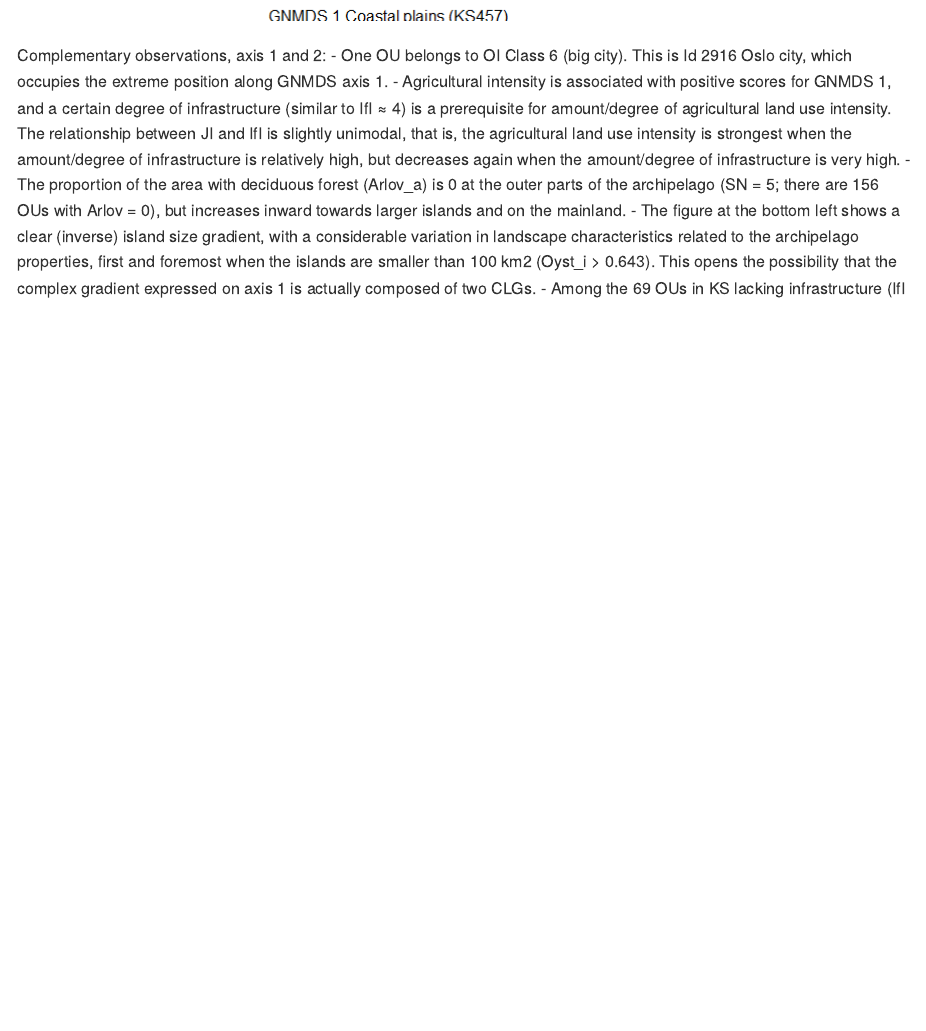
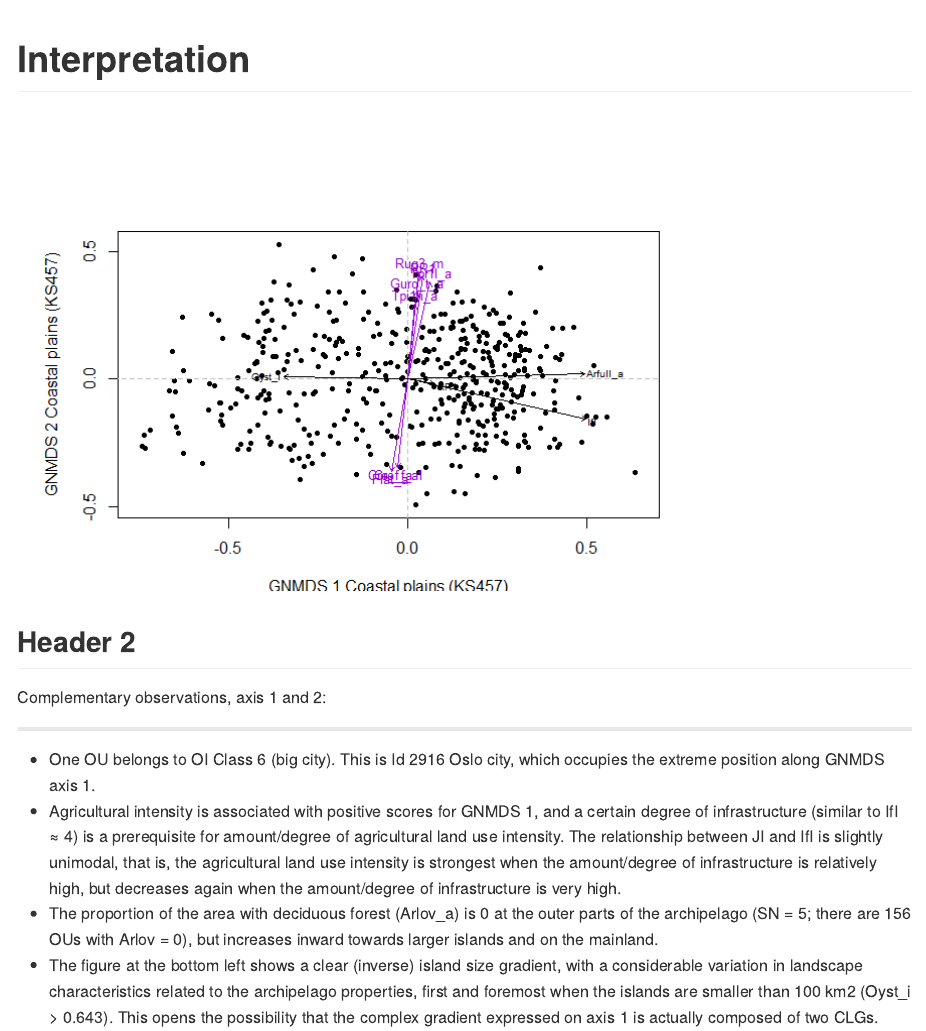
Before and after one commit to trosim/NiN_Landscape_Analysis, an R Markdown document (Landscape_analysis_example.Rmd): the page in a window 1100 px wide, from 5110 px down before the commit and from 4640 px down after it, so that both start at the same text. The pictures show the output file Landscape_analysis_example.md that the author committed with the source, drawn offline in the style of GitHub.

Commit message:
Layout and twxt updates (test)

````diff
--- a/Landscape_analysis_example.Rmd
+++ b/Landscape_analysis_example.Rmd
@@ -368,6 +368,8 @@ plot(ordvek12SN,arrow.mul=.58,col="blue3",add=T,cex=0.8)
 
 ```
 
+# Interpretation
+
 ```{r, cache = TRUE, echo=FALSE}
 
 #Tegner diagrammet for aksene 1 og 2
@@ -383,13 +385,18 @@ plot(ordvek133,arrow.mul=.61,col="black",add=T,cex=0.6)
 
 ```
 
+## Header 2
+
 Complementary observations, axis 1 and 2:
-- One OU belongs to OI Class 6 (big city). This is Id 2916 Oslo city, which occupies the extreme position along GNMDS axis 1.
-- Agricultural intensity is associated with positive scores for GNMDS 1, and a certain degree of infrastructure (similar to IfI ≈ 4) is a prerequisite for amount/degree of agricultural land use intensity. The relationship between JI and IfI is slightly unimodal, that is, the agricultural land use intensity is strongest when the amount/degree of infrastructure is relatively high, but decreases again when the amount/degree of infrastructure is very high.
-- The proportion of the area with deciduous forest (Arlov_a) is 0 at the outer parts of the archipelago (SN = 5; there are 156 OUs with Arlov = 0), but increases inward towards larger islands and on the mainland.
-- The figure at the bottom left shows a clear (inverse) island size gradient, with a considerable variation in landscape characteristics related to the archipelago properties, first and foremost when the islands are smaller than 100 km2 (Oyst_i > 0.643). This opens the possibility that the complex gradient expressed on axis 1 is actually composed of two CLGs.
-- Among the 69 OUs in KS lacking infrastructure (IfI = 0), all of the 56 as a largest island smaller than 1 km. Islands with significant infrastructure are generally much larger; one exception is Id 4038 which has Oyst_i = 0.8647 and IfI = 9.34. This polygon is located on the west and south part of Nøtterøy.
-- It is noteworthy that the topographic variables give such a strong signal when there is so little topography variation within costal plains.
+
+***
+
+* One OU belongs to OI Class 6 (big city). This is Id 2916 Oslo city, which occupies the extreme position along GNMDS axis 1.
+* Agricultural intensity is associated with positive scores for GNMDS 1, and a certain degree of infrastructure (similar to IfI ≈ 4) is a prerequisite for amount/degree of agricultural land use intensity. The relationship between JI and IfI is slightly unimodal, that is, the agricultural land use intensity is strongest when the amount/degree of infrastructure is relatively high, but decreases again when the amount/degree of infrastructure is very high.
+* The proportion of the area with deciduous forest (Arlov_a) is 0 at the outer parts of the archipelago (SN = 5; there are 156 OUs with Arlov = 0), but increases inward towards larger islands and on the mainland.
+* The figure at the bottom left shows a clear (inverse) island size gradient, with a considerable variation in landscape characteristics related to the archipelago properties, first and foremost when the islands are smaller than 100 km2 (Oyst_i > 0.643). This opens the possibility that the complex gradient expressed on axis 1 is actually composed of two CLGs.
+* Among the 69 OUs in KS lacking infrastructure (IfI = 0), all of the 56 as a largest island smaller than 1 km. Islands with significant infrastructure are generally much larger; one exception is Id 4038 which has Oyst_i = 0.8647 and IfI = 9.34. This polygon is located on the west and south part of Nøtterøy.
+* It is noteworthy that the topographic variables give such a strong signal when there is so little topography variation within costal plains.
 
 ```{r, echo=FALSE}
 ###Figurer med isolinjer på ordinasjonsdiagrammet (Ordisurf); akser 1 mot 2.
````
Also changed, not shown: Landscape_analysis_example.md.
